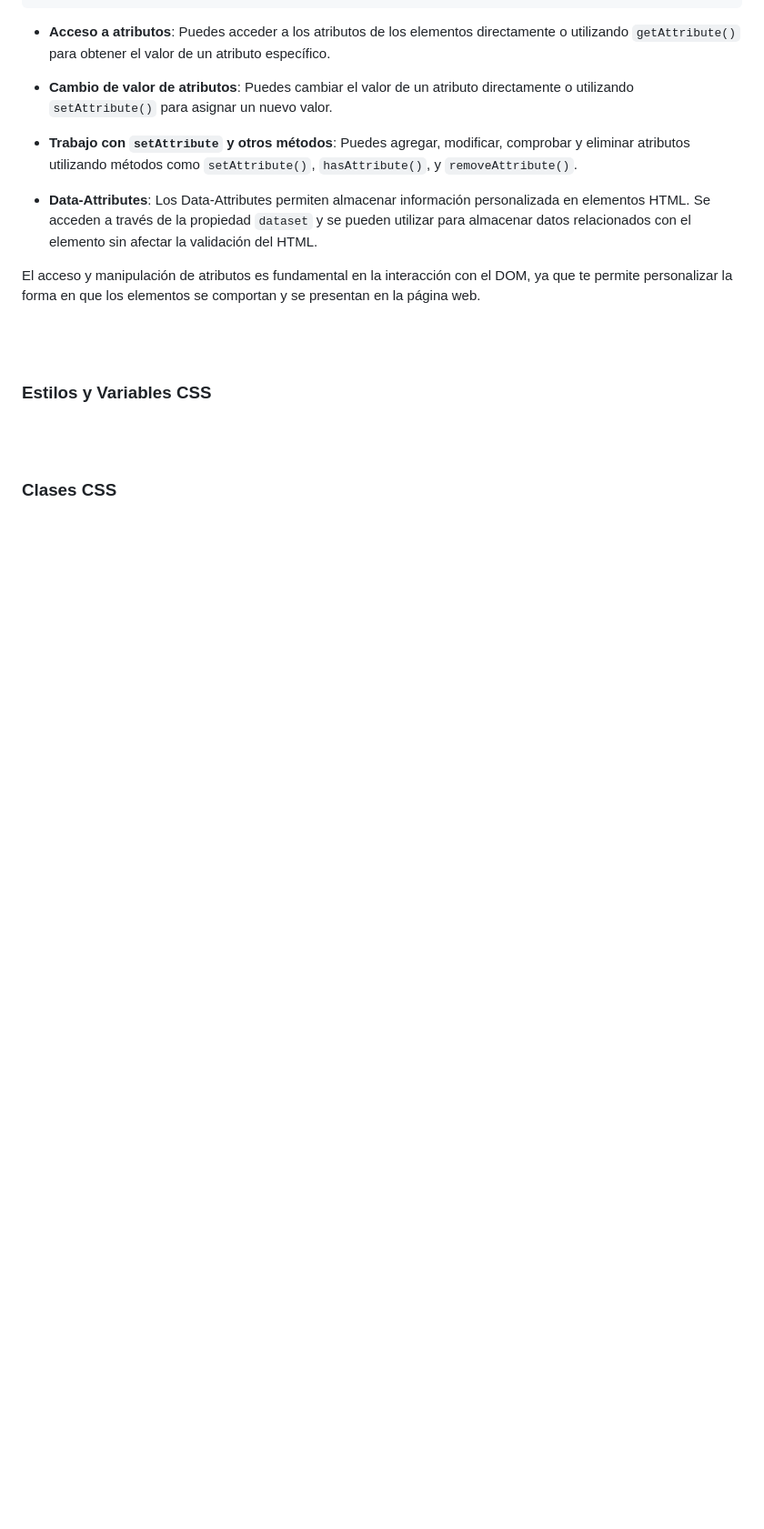
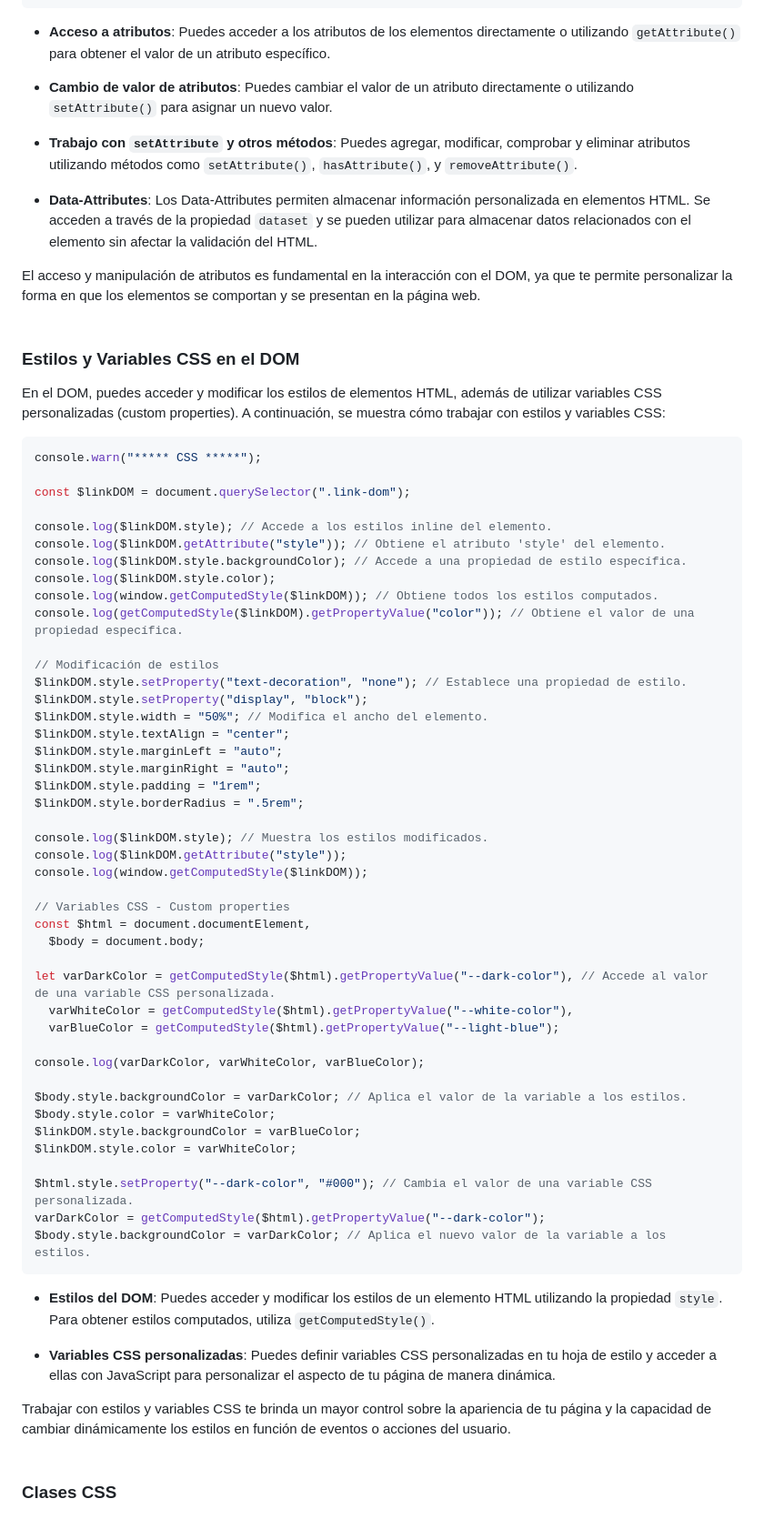
Before and after one commit to jrodriguezc160/Dual_Javier, a Markdown page: Semana 3 - del 16 al 20 de octubre/APUNTES_DOM.md, the part around the change. Shown at 91% size. Drawn GitHub-style; blank space fills up the shorter version.

````diff
--- a/Semana 3 - del 16 al 20 de octubre/APUNTES_DOM.md
+++ b/Semana 3 - del 16 al 20 de octubre/APUNTES_DOM.md
@@ -140,12 +140,61 @@ console.log($linkDOM.hasAttribute("data-id"));
 - **Data-Attributes**: Los Data-Attributes permiten almacenar información personalizada en elementos HTML. Se acceden a través de la propiedad `dataset` y se pueden utilizar para almacenar datos relacionados con el elemento sin afectar la validación del HTML.
 
 El acceso y manipulación de atributos es fundamental en la interacción con el DOM, ya que te permite personalizar la forma en que los elementos se comportan y se presentan en la página web.
+<br><br>
+### Estilos y Variables CSS en el DOM
 
+En el DOM, puedes acceder y modificar los estilos de elementos HTML, además de utilizar variables CSS personalizadas (custom properties). A continuación, se muestra cómo trabajar con estilos y variables CSS:
 
-<br><br>
-### Estilos y Variables CSS
+```javascript
+console.warn("***** CSS *****");
 
+const $linkDOM = document.querySelector(".link-dom");
 
+console.log($linkDOM.style); // Accede a los estilos inline del elemento.
+console.log($linkDOM.getAttribute("style")); // Obtiene el atributo 'style' del elemento.
+console.log($linkDOM.style.backgroundColor); // Accede a una propiedad de estilo específica.
+console.log($linkDOM.style.color);
+console.log(window.getComputedStyle($linkDOM)); // Obtiene todos los estilos computados.
+console.log(getComputedStyle($linkDOM).getPropertyValue("color")); // Obtiene el valor de una propiedad específica.
 
+// Modificación de estilos
+$linkDOM.style.setProperty("text-decoration", "none"); // Establece una propiedad de estilo.
+$linkDOM.style.setProperty("display", "block");
+$linkDOM.style.width = "50%"; // Modifica el ancho del elemento.
+$linkDOM.style.textAlign = "center";
+$linkDOM.style.marginLeft = "auto";
+$linkDOM.style.marginRight = "auto";
+$linkDOM.style.padding = "1rem";
+$linkDOM.style.borderRadius = ".5rem";
+
+console.log($linkDOM.style); // Muestra los estilos modificados.
+console.log($linkDOM.getAttribute("style"));
+console.log(window.getComputedStyle($linkDOM));
+
+// Variables CSS - Custom properties
+const $html = document.documentElement,
+  $body = document.body;
+
+let varDarkColor = getComputedStyle($html).getPropertyValue("--dark-color"), // Accede al valor de una variable CSS personalizada.
+  varWhiteColor = getComputedStyle($html).getPropertyValue("--white-color"),
+  varBlueColor = getComputedStyle($html).getPropertyValue("--light-blue");
+
+console.log(varDarkColor, varWhiteColor, varBlueColor);
+
+$body.style.backgroundColor = varDarkColor; // Aplica el valor de la variable a los estilos.
+$body.style.color = varWhiteColor;
+$linkDOM.style.backgroundColor = varBlueColor;
+$linkDOM.style.color = varWhiteColor;
+
+$html.style.setProperty("--dark-color", "#000"); // Cambia el valor de una variable CSS personalizada.
+varDarkColor = getComputedStyle($html).getPropertyValue("--dark-color");
+$body.style.backgroundColor = varDarkColor; // Aplica el nuevo valor de la variable a los estilos.
+```
+
+- **Estilos del DOM**: Puedes acceder y modificar los estilos de un elemento HTML utilizando la propiedad `style`. Para obtener estilos computados, utiliza `getComputedStyle()`.
+
+- **Variables CSS personalizadas**: Puedes definir variables CSS personalizadas en tu hoja de estilo y acceder a ellas con JavaScript para personalizar el aspecto de tu página de manera dinámica.
+
+Trabajar con estilos y variables CSS te brinda un mayor control sobre la apariencia de tu página y la capacidad de cambiar dinámicamente los estilos en función de eventos o acciones del usuario.
 <br><br>
 ### Clases CSS
````
